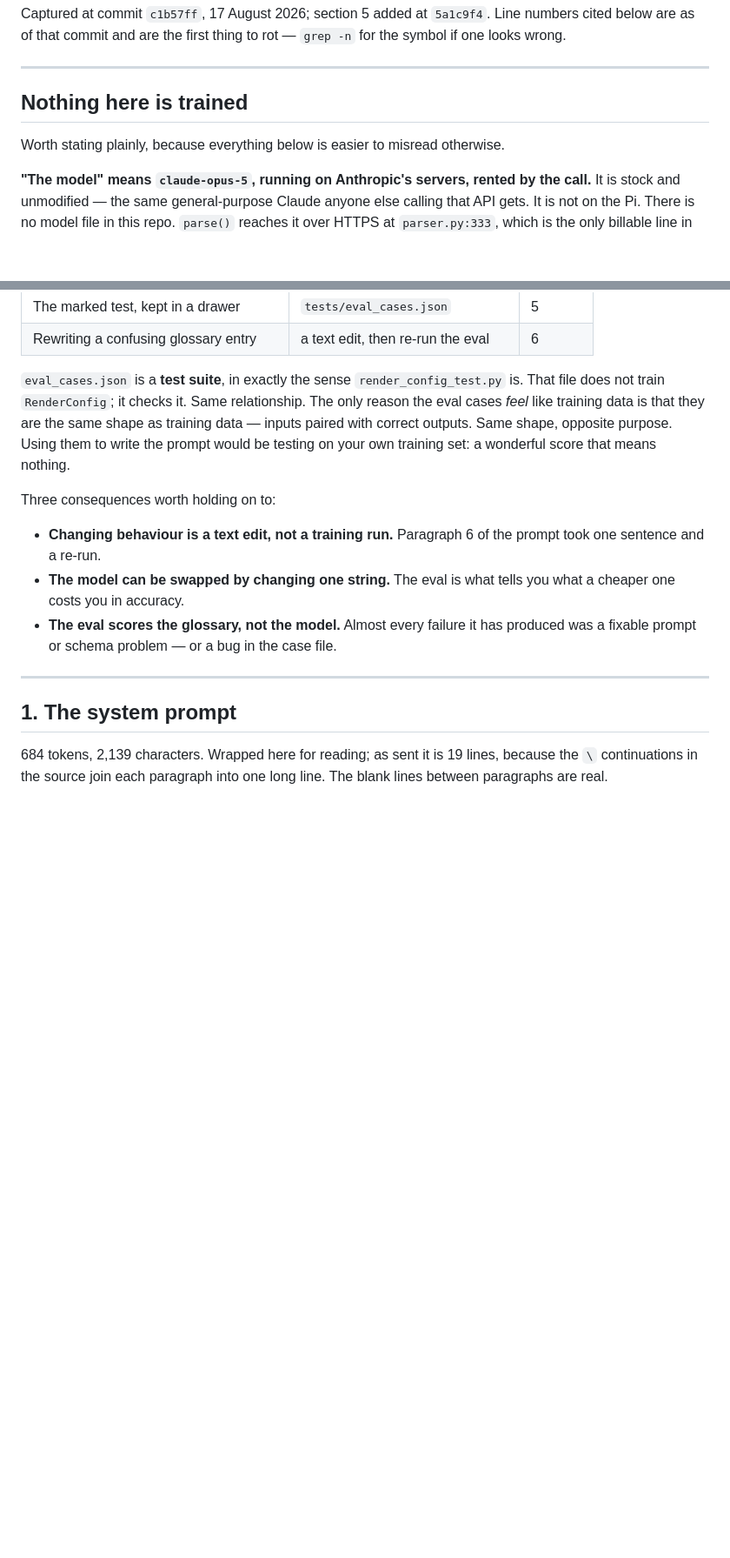
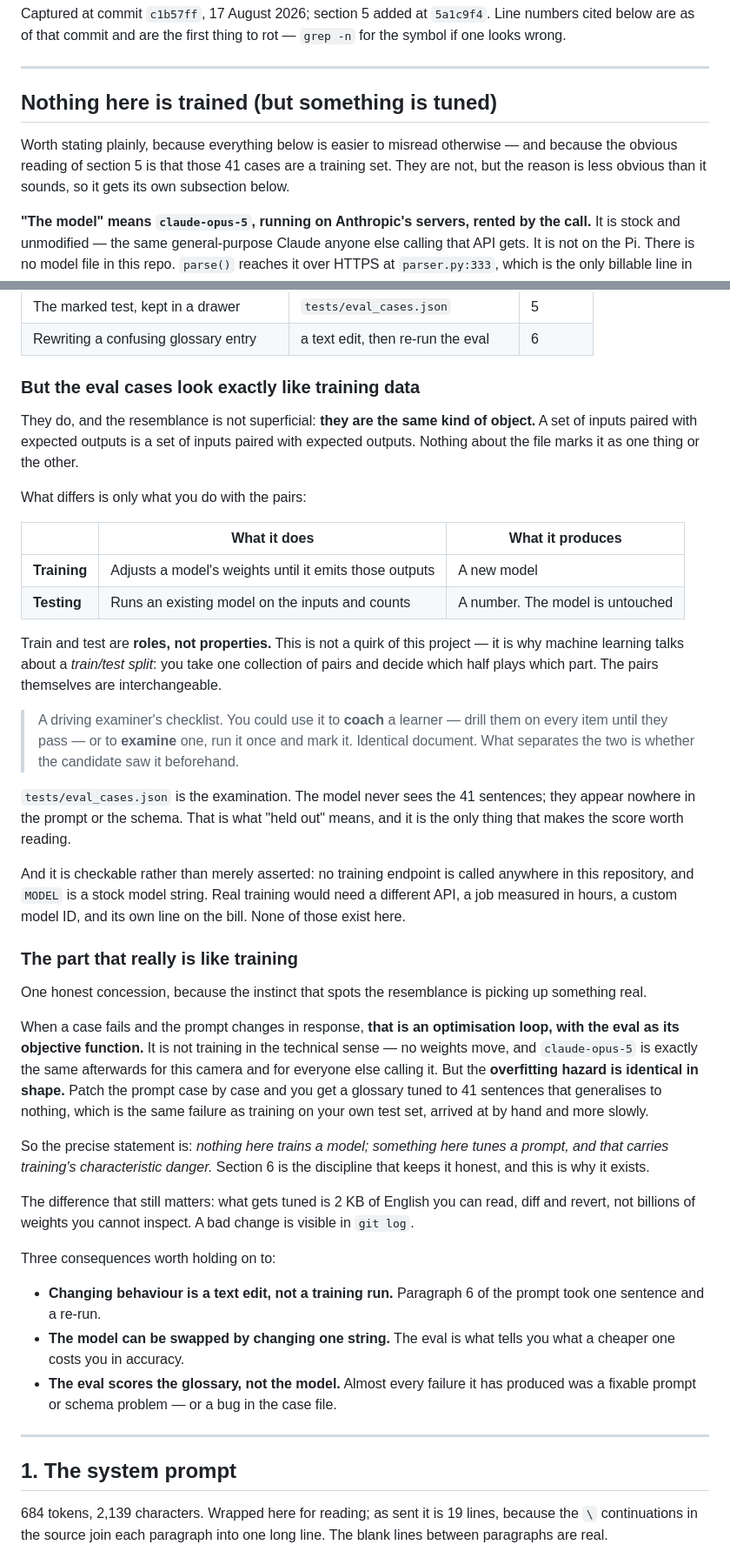
Before and after one commit to replicant1/AsciiArt-Pi, a Markdown page: docs/what-the-model-is-told.md, 2 parts joined by grey strips. Shown at 87% size. Drawn GitHub-style; blank space fills up the shorter version.

Commit message:
docs: train and test are roles, not properties
The section asserted that the eval cases are not training data without
explaining why, which is not convincing to anyone who has noticed that a
set of input/output pairs is a set of input/output pairs. The
resemblance is not superficial - they are the same kind of object, and
nothing about the file marks it as one thing or the other. What differs
is only what you do with the pairs, which is why machine learning talks
about a train/test split in the first place.

Adds that argument, the examiner's checklist that can coach or examine
depending only on whether the candidate saw it beforehand, and the
evidence that settles it here: no training endpoint anywhere in the repo
and a stock MODEL string.

Also concedes the part that really is like training, which the previous
wording ducked. Changing the prompt in response to a failing case is an
optimisation loop with the eval as its objective, and while no weights
move, the overfitting hazard is identical in shape. Section 6 is the
discipline that answers it. Retitles the section accordingly - nothing
here is trained, but something here is tuned.

Section 5 gains the limit that growing the set cannot fix: every
utterance in it was invented by whoever wrote the prompt. Points at
src/asklog.py as the way out.

```diff
--- a/docs/what-the-model-is-told.md
+++ b/docs/what-the-model-is-told.md
@@ -28,9 +28,12 @@ rot — `grep -n` for the symbol if one looks wrong.
 
 ---
 
-## Nothing here is trained
+## Nothing here is trained (but something is tuned)
 
-Worth stating plainly, because everything below is easier to misread otherwise.
+Worth stating plainly, because everything below is easier to misread otherwise
+— and because the obvious reading of section 5 is that those 41 cases are a
+training set. They are not, but the reason is less obvious than it sounds, so
+it gets its own subsection below.
 
 **"The model" means `claude-opus-5`, running on Anthropic's servers, rented by
 the call.** It is stock and unmodified — the same general-purpose Claude anyone
@@ -69,12 +72,60 @@ Everything in this file falls out of that:
 | The marked test, kept in a drawer | `tests/eval_cases.json` | 5 |
 | Rewriting a confusing glossary entry | a text edit, then re-run the eval | 6 |
 
-`eval_cases.json` is a **test suite**, in exactly the sense `render_config_test.py`
-is. That file does not train `RenderConfig`; it checks it. Same relationship.
-The only reason the eval cases *feel* like training data is that they are the
-same shape as training data — inputs paired with correct outputs. Same shape,
-opposite purpose. Using them to write the prompt would be testing on your own
-training set: a wonderful score that means nothing.
+### But the eval cases look exactly like training data
+
+They do, and the resemblance is not superficial: **they are the same kind of
+object.** A set of inputs paired with expected outputs is a set of inputs paired
+with expected outputs. Nothing about the file marks it as one thing or the
+other.
+
+What differs is only what you do with the pairs:
+
+| | What it does | What it produces |
+| --- | --- | --- |
+| **Training** | Adjusts a model's weights until it emits those outputs | A new model |
+| **Testing** | Runs an existing model on the inputs and counts | A number. The model is untouched |
+
+Train and test are **roles, not properties.** This is not a quirk of this
+project — it is why machine learning talks about a *train/test split*: you take
+one collection of pairs and decide which half plays which part. The pairs
+themselves are interchangeable.
+
+> A driving examiner's checklist. You could use it to **coach** a learner —
+> drill them on every item until they pass — or to **examine** one, run it once
+> and mark it. Identical document. What separates the two is whether the
+> candidate saw it beforehand.
+
+`tests/eval_cases.json` is the examination. The model never sees the 41
+sentences; they appear nowhere in the prompt or the schema. That is what "held
+out" means, and it is the only thing that makes the score worth reading.
+
+And it is checkable rather than merely asserted: no training endpoint is called
+anywhere in this repository, and `MODEL` is a stock model string. Real training
+would need a different API, a job measured in hours, a custom model ID, and its
+own line on the bill. None of those exist here.
+
+### The part that really is like training
+
+One honest concession, because the instinct that spots the resemblance is
+picking up something real.
+
+When a case fails and the prompt changes in response, **that is an optimisation
+loop, with the eval as its objective function.** It is not training in the
+technical sense — no weights move, and `claude-opus-5` is exactly the same
+afterwards for this camera and for everyone else calling it. But the
+**overfitting hazard is identical in shape.** Patch the prompt case by case and
+you get a glossary tuned to 41 sentences that generalises to nothing, which is
+the same failure as training on your own test set, arrived at by hand and more
+slowly.
+
+So the precise statement is: *nothing here trains a model; something here tunes
+a prompt, and that carries training's characteristic danger.* Section 6 is the
+discipline that keeps it honest, and this is why it exists.
+
+The difference that still matters: what gets tuned is 2 KB of English you can
+read, diff and revert, not billions of weights you cannot inspect. A bad change
+is visible in `git log`.
 
 Three consequences worth holding on to:
 
```
Also changed, not shown: other parts of docs/what-the-model-is-told.md (+14 -0 lines).
